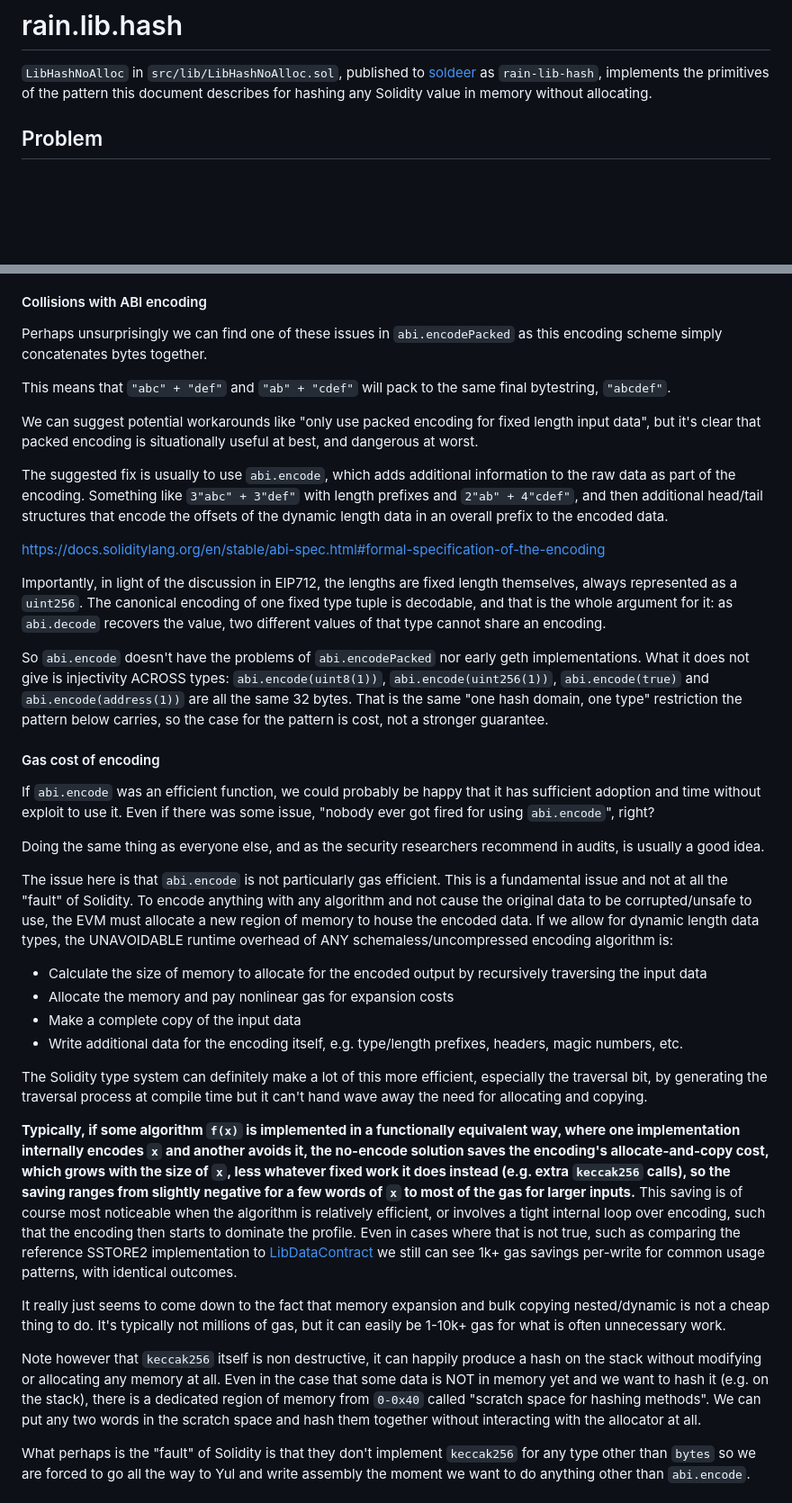
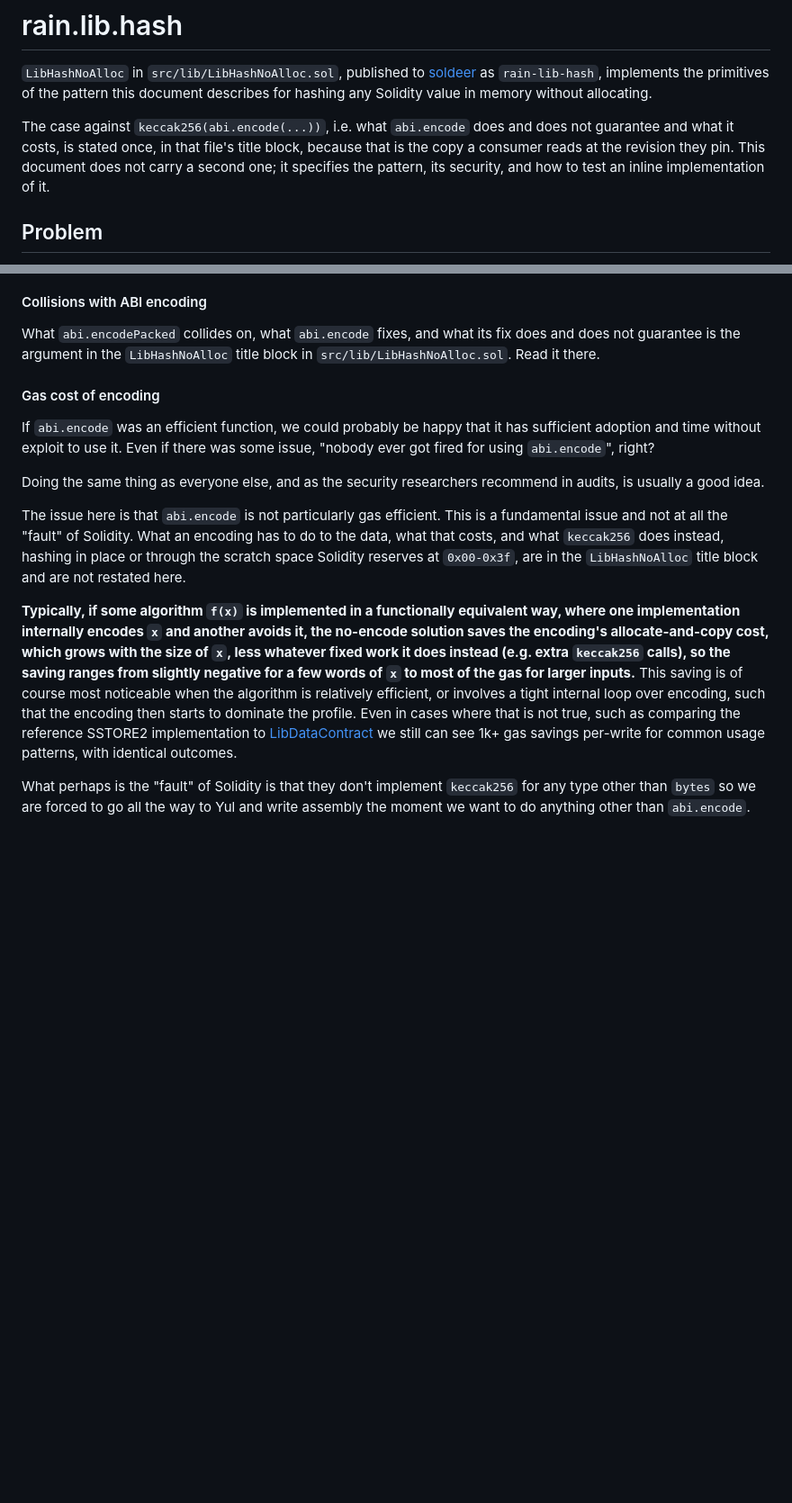
Before and after one commit to rainlanguage/rain.lib.hash, a Markdown page: README.md, 2 parts joined by grey strips. Shown at 90% size. Drawn GitHub-style; blank space fills up the shorter version.

Commit message:
docs: cut the README's copy of the abi.encode argument
The library title block in src/lib/LibHashNoAlloc.sol and the README carried the
same argument against keccak256(abi.encode(...)), and they drifted: #90
corrected four claims on the NatSpec side that the README side never got.
NatSpec is the copy a consumer reads at their pinned revision, so it is the copy
that stays.

The README loses the packed-collision example, the abi.encode fix with its
decodability and cross-type claims, the encoding-overhead argument, the
"1-10k+ gas" claim #90 had already corrected on the other side, the
scratch-space mechanism and the induction-parity closer, and points at the
library source instead. Its pattern walkthrough, worked examples, security
induction, cross-type collision list and install section have no NatSpec
counterpart and are untouched.

Closes #50

Co-Authored-By: Claude Opus 5 (1M context) <noreply@anthropic.com>
Claude-Session: https://claude.ai/code/session_01V8ViHcKLVk2YoS2joH4HdN

```diff
--- a/README.md
+++ b/README.md
@@ -4,6 +4,12 @@
 [soldeer](https://soldeer.xyz) as `rain-lib-hash`, implements the primitives of
 the pattern this document describes for hashing any Solidity value in memory
 without allocating.
+
+The case against `keccak256(abi.encode(...))`, i.e. what `abi.encode` does and
+does not guarantee and what it costs, is stated once, in that file's title
+block, because that is the copy a consumer reads at the revision they pin. This
+document does not carry a second one; it specifies the pattern, its security,
+and how to test an inline implementation of it.
 
 ## Problem
 
@@ -147,36 +153,9 @@ The key takeaways are:
 
 #### Collisions with ABI encoding
 
-Perhaps unsurprisingly we can find one of these issues in `abi.encodePacked` as
-this encoding scheme simply concatenates bytes together.
-
-This means that `"abc" + "def"` and `"ab" + "cdef"` will pack to the same final
-bytestring, `"abcdef"`.
-
-We can suggest potential workarounds like "only use packed encoding for fixed
-length input data", but it's clear that packed encoding is situationally useful
-at best, and dangerous at worst.
-
-The suggested fix is usually to use `abi.encode`, which adds additional
-information to the raw data as part of the encoding. Something like
-`3"abc" + 3"def"` with length prefixes and `2"ab" + 4"cdef"`, and then
-additional head/tail structures that encode the offsets of the dynamic length
-data in an overall prefix to the encoded data.
-
-https://docs.soliditylang.org/en/stable/abi-spec.html#formal-specification-of-the-encoding
-
-Importantly, in light of the discussion in EIP712, the lengths are fixed length
-themselves, always represented as a `uint256`. The canonical encoding of one
-fixed type tuple is decodable, and that is the whole argument for it: as
-`abi.decode` recovers the value, two different values of that type cannot share
-an encoding.
-
-So `abi.encode` doesn't have the problems of `abi.encodePacked` nor early geth
-implementations. What it does not give is injectivity ACROSS types:
-`abi.encode(uint8(1))`, `abi.encode(uint256(1))`, `abi.encode(true)` and
-`abi.encode(address(1))` are all the same 32 bytes. That is the same "one hash
-domain, one type" restriction the pattern below carries, so the case for the
-pattern is cost, not a stronger guarantee.
+What `abi.encodePacked` collides on, what `abi.encode` fixes, and what its fix
+does and does not guarantee is the argument in the `LibHashNoAlloc` title block
+in `src/lib/LibHashNoAlloc.sol`. Read it there.
 
 #### Gas cost of encoding
 
@@ -188,22 +167,10 @@ Doing the same thing as everyone else, and as the security researchers recommend
 in audits, is usually a good idea.
 
 The issue here is that `abi.encode` is not particularly gas efficient. This is a
-fundamental issue and not at all the "fault" of Solidity. To encode anything
-with any algorithm and not cause the original data to be corrupted/unsafe to
-use, the EVM must allocate a new region of memory to house the encoded data. If
-we allow for dynamic length data types, the UNAVOIDABLE runtime overhead of ANY
-schemaless/uncompressed encoding algorithm is:
-
-- Calculate the size of memory to allocate for the encoded output by recursively
-  traversing the input data
-- Allocate the memory and pay nonlinear gas for expansion costs
-- Make a complete copy of the input data
-- Write additional data for the encoding itself, e.g. type/length prefixes,
-  headers, magic numbers, etc.
-
-The Solidity type system can definitely make a lot of this more efficient,
-especially the traversal bit, by generating the traversal process at compile
-time but it can't hand wave away the need for allocating and copying.
+fundamental issue and not at all the "fault" of Solidity. What an encoding has
+to do to the data, what that costs, and what `keccak256` does instead, hashing
+in place or through the scratch space Solidity reserves at `0x00-0x3f`, are in
+the `LibHashNoAlloc` title block and are not restated here.
 
 **Typically, if some algorithm `f(x)` is implemented in a functionally
 equivalent way, where one implementation internally encodes `x` and another
@@ -218,17 +185,6 @@ SSTORE2 implementation to
 [LibDataContract](https://github.com/rainlanguage/rain.datacontract/blob/252093fbf9edcbe1c0c73c33b16bdefaff53aef1/src/LibDataContract.sol)
 we still can see 1k+ gas savings per-write for common usage patterns, with
 identical outcomes.
-
-It really just seems to come down to the fact that memory expansion and bulk
-copying nested/dynamic is not a cheap thing to do. It's typically not millions
-of gas, but it can easily be 1-10k+ gas for what is often unnecessary work.
-
-Note however that `keccak256` itself is non destructive, it can happily produce
-a hash on the stack without modifying or allocating any memory at all. Even in
-the case that some data is NOT in memory yet and we want to hash it (e.g. on the
-stack), there is a dedicated region of memory from `0-0x40` called "scratch
-space for hashing methods". We can put any two words in the scratch space and
-hash them together without interacting with the allocator at all.
 
 What perhaps is the "fault" of Solidity is that they don't implement `keccak256`
 for any type other than `bytes` so we are forced to go all the way to Yul and
```
Also changed, not shown: other parts of README.md (+0 -5 lines).
